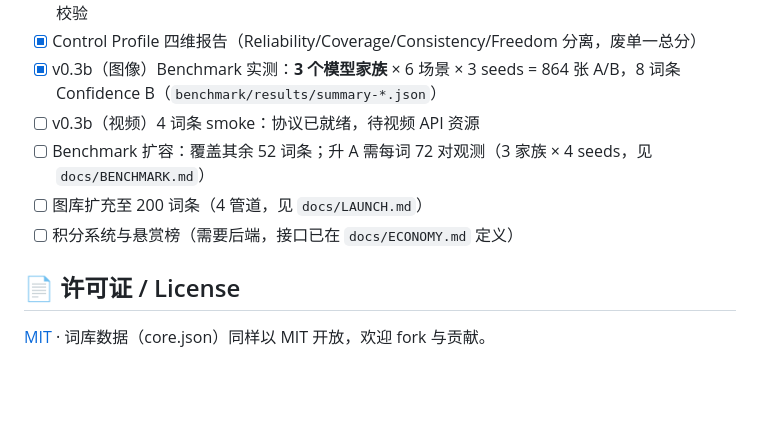
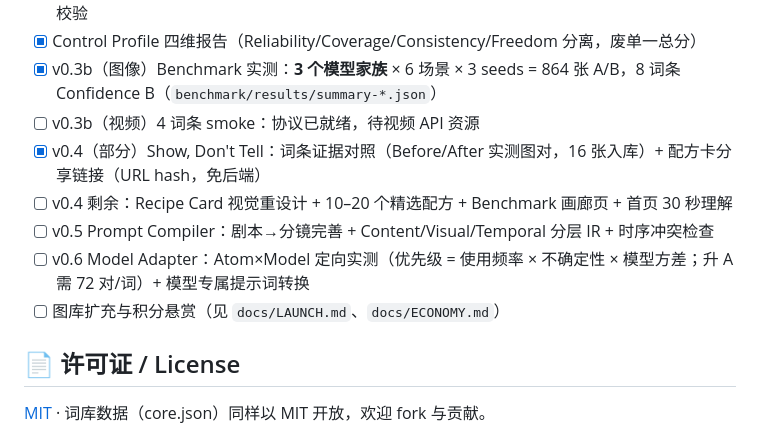
Before and after one commit to f8wco/prompt-atlas, a Markdown page: README.md, the part around the change. Drawn GitHub-style; blank space fills up the shorter version.

Commit message:
feat(v0.4 partial): per-term Before/After evidence pairs (16 measured images) + recipe share link (URL hash) + evidence schema

```diff
--- a/README.md
+++ b/README.md
@@ -132,9 +132,11 @@ prompt-atlas/
 - [x] Control Profile 四维报告（Reliability/Coverage/Consistency/Freedom 分离，废单一总分）
 - [x] v0.3b（图像）Benchmark 实测：**3 个模型家族** × 6 场景 × 3 seeds = 864 张 A/B，8 词条 Confidence B（`benchmark/results/summary-*.json`）
 - [ ] v0.3b（视频）4 词条 smoke：协议已就绪，待视频 API 资源
-- [ ] Benchmark 扩容：覆盖其余 52 词条；升 A 需每词 72 对观测（3 家族 × 4 seeds，见 `docs/BENCHMARK.md`）
-- [ ] 图库扩充至 200 词条（4 管道，见 `docs/LAUNCH.md`）
-- [ ] 积分系统与悬赏榜（需要后端，接口已在 `docs/ECONOMY.md` 定义）
+- [x] v0.4（部分）Show, Don't Tell：词条证据对照（Before/After 实测图对，16 张入库）+ 配方卡分享链接（URL hash，免后端）
+- [ ] v0.4 剩余：Recipe Card 视觉重设计 + 10–20 个精选配方 + Benchmark 画廊页 + 首页 30 秒理解
+- [ ] v0.5 Prompt Compiler：剧本→分镜完善 + Content/Visual/Temporal 分层 IR + 时序冲突检查
+- [ ] v0.6 Model Adapter：Atom×Model 定向实测（优先级 = 使用频率 × 不确定性 × 模型方差；升 A 需 72 对/词）+ 模型专属提示词转换
+- [ ] 图库扩充与积分悬赏（见 `docs/LAUNCH.md`、`docs/ECONOMY.md`）
 
 ## 📄 许可证 / License
 
```
